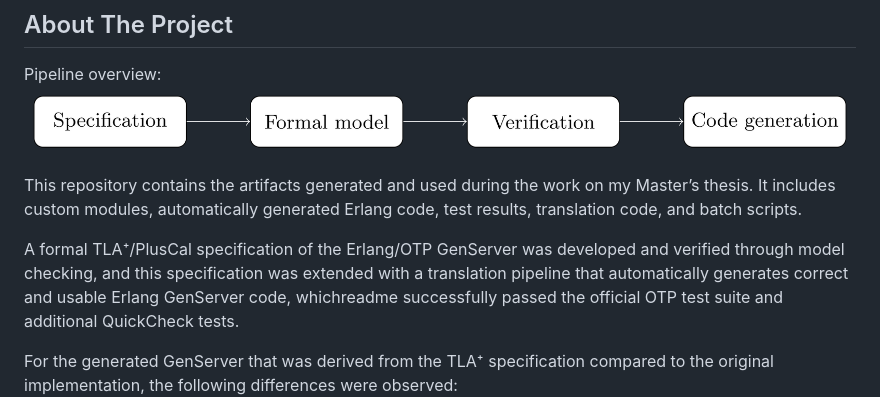
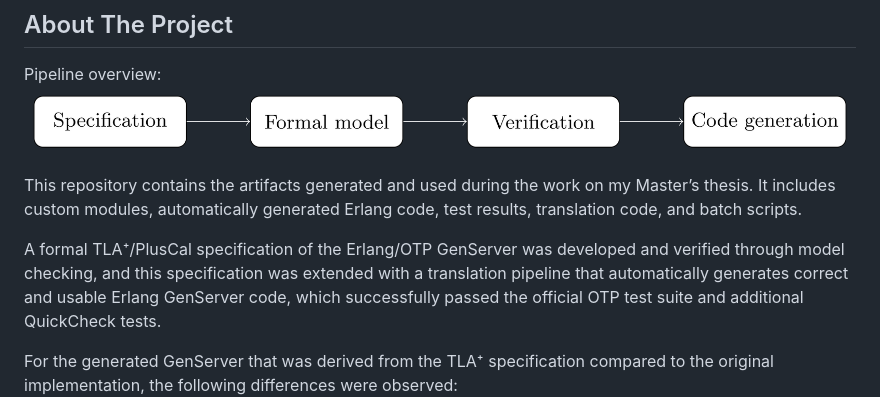
Before and after one commit to stolla99/gen-server-verification, a Markdown page: README.md, the part around the change. Rendered like a GitHub page.

```diff
--- a/README.md
+++ b/README.md
@@ -45,7 +45,7 @@ Pipeline overview:
 
 This repository contains the artifacts generated and used during the work on my Master’s thesis. It includes custom modules, automatically generated Erlang code, test results, translation code, and batch scripts.
 
-A formal TLA⁺/PlusCal specification of the Erlang/OTP GenServer was developed and verified through model checking, and this specification was extended with a translation pipeline that automatically generates correct and usable Erlang GenServer code, whichreadme successfully passed the official OTP test suite and additional QuickCheck tests.
+A formal TLA⁺/PlusCal specification of the Erlang/OTP GenServer was developed and verified through model checking, and this specification was extended with a translation pipeline that automatically generates correct and usable Erlang GenServer code, which successfully passed the official OTP test suite and additional QuickCheck tests.
 
 For the generated GenServer that was derived from the TLA⁺ specification compared to the original implementation, the following differences were observed:
 ![./resources/comparison.png](./resources/comparison.png)
```
